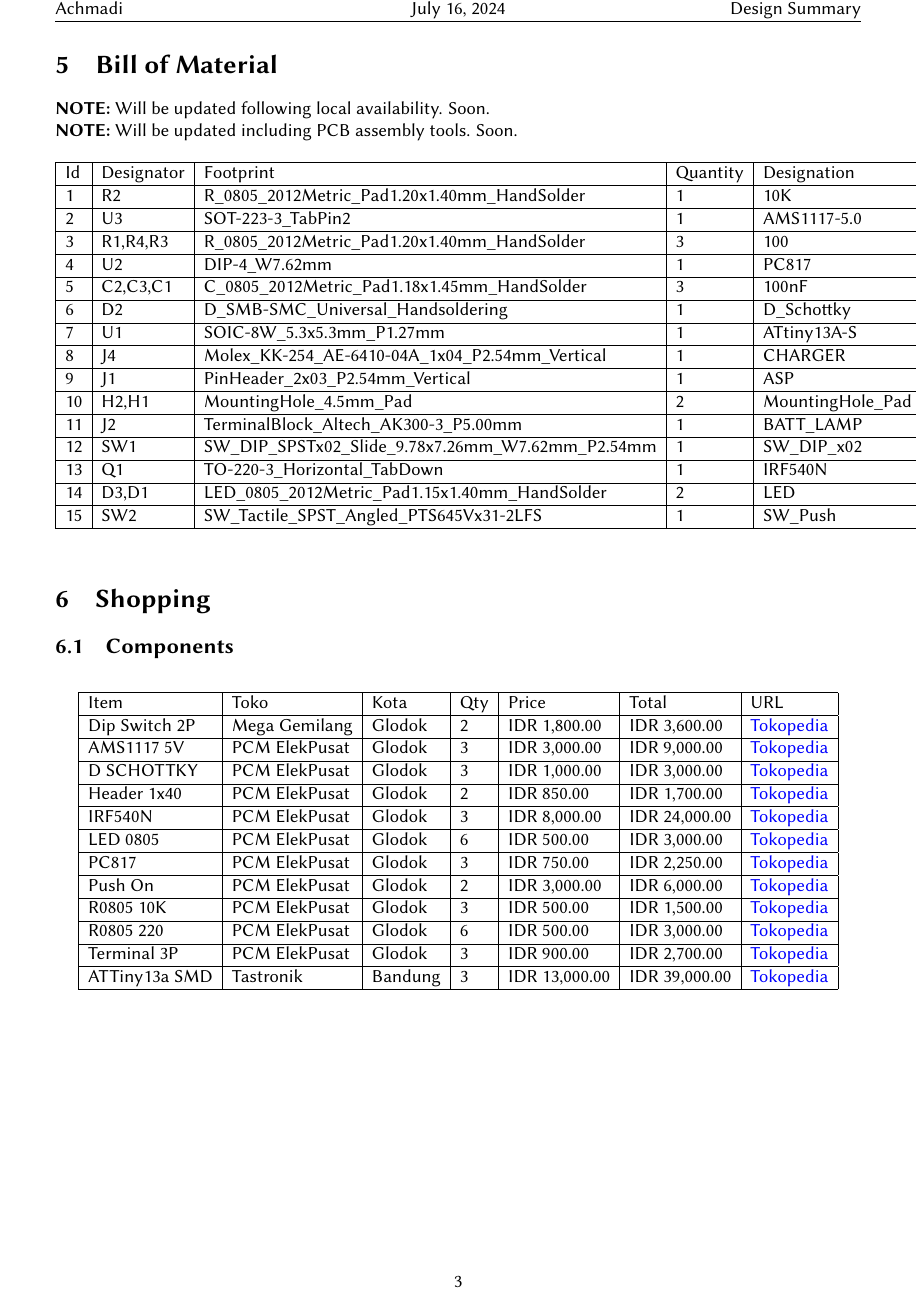
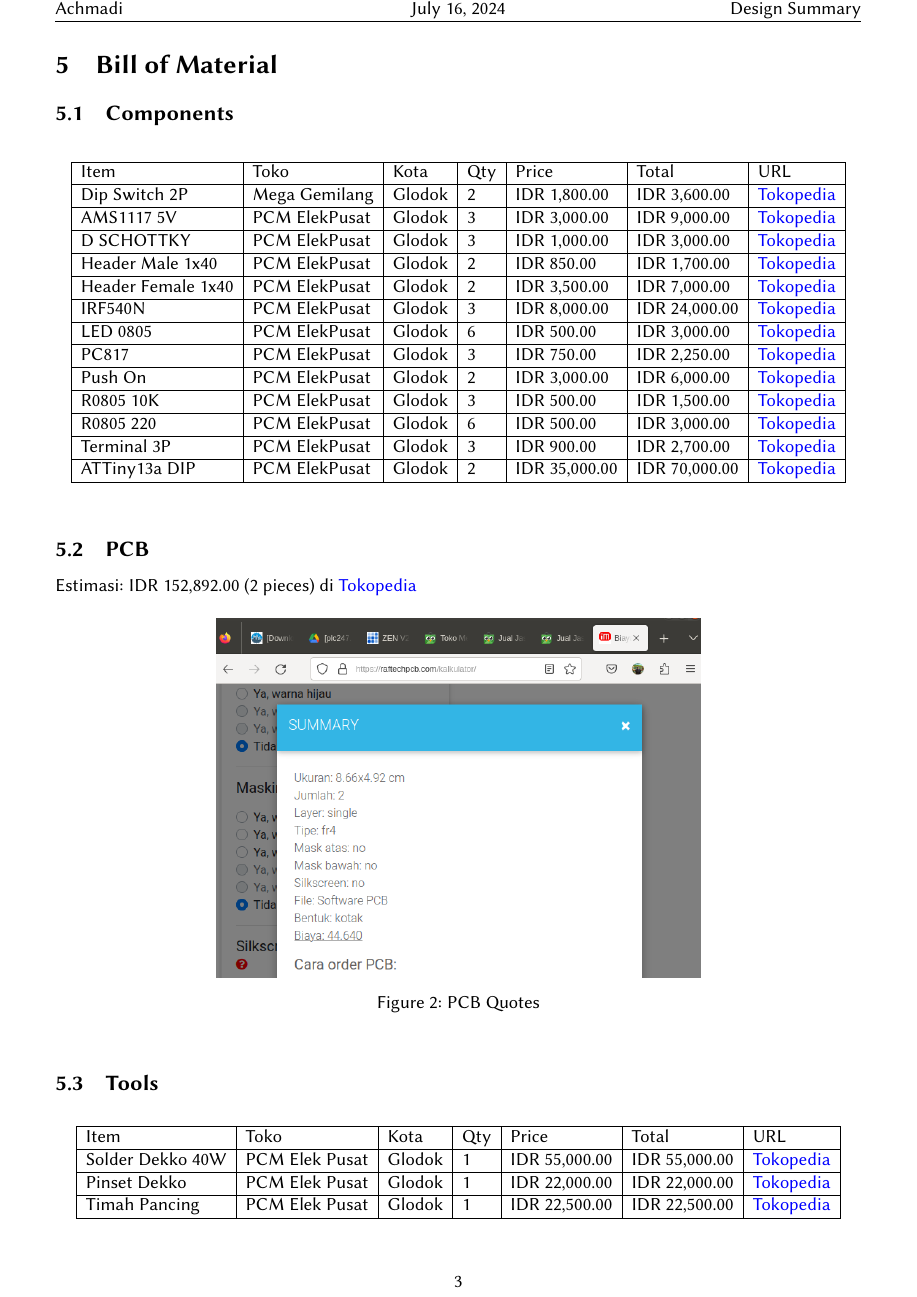
Before and after one commit to mekatronik-achmadi/short-jobs, a LaTeX document (halogen-flicker/docs/design_summary.tex): page 3 of 4. Compiled offline with pdfLaTeX.

Commit message:
Update PCB FLicker

```diff
--- a/halogen-flicker/docs/design_summary.tex
+++ b/halogen-flicker/docs/design_summary.tex
@@ -133,35 +133,6 @@
 	\newpage
 	\section{Bill of Material}
 
-	\textbf{NOTE:} Will be updated following local availability. Soon.
-
-	\textbf{NOTE:} Will be updated including PCB assembly tools. Soon.
-
-	\begin{table}[!ht]
-		\centering
-		\begin{tabular}{|l|l|l|l|l|l|l|l|}
-			\hline
-			Id & Designator & Footprint & Quantity & Designation & Supplier and ref & ~ & ~ \\ \hline
-			1 & R2 & R\_0805\_2012Metric\_Pad1.20x1.40mm\_HandSolder & 1 & 10K & ~ & ~ & ~ \\ \hline
-			2 & U3 & SOT-223-3\_TabPin2 & 1 & AMS1117-5.0 & ~ & ~ & ~ \\ \hline
-			3 & R1,R4,R3 & R\_0805\_2012Metric\_Pad1.20x1.40mm\_HandSolder & 3 & 100 & ~ & ~ & ~ \\ \hline
-			4 & U2 & DIP-4\_W7.62mm & 1 & PC817 & ~ & ~ & ~ \\ \hline
-			5 & C2,C3,C1 & C\_0805\_2012Metric\_Pad1.18x1.45mm\_HandSolder & 3 & 100nF & ~ & ~ & ~ \\ \hline
-			6 & D2 & D\_SMB-SMC\_Universal\_Handsoldering & 1 & D\_Schottky & ~ & ~ & ~ \\ \hline
-			7 & U1 & SOIC-8W\_5.3x5.3mm\_P1.27mm & 1 & ATtiny13A-S & ~ & ~ & ~ \\ \hline
-			8 & J4 & Molex\_KK-254\_AE-6410-04A\_1x04\_P2.54mm\_Vertical & 1 & CHARGER & ~ & ~ & ~ \\ \hline
-			9 & J1 & PinHeader\_2x03\_P2.54mm\_Vertical & 1 & ASP & ~ & ~ & ~ \\ \hline
-			10 & H2,H1 & MountingHole\_4.5mm\_Pad & 2 & MountingHole\_Pad & ~ & ~ & ~ \\ \hline
-			11 & J2 & TerminalBlock\_Altech\_AK300-3\_P5.00mm & 1 & BATT\_LAMP & ~ & ~ & ~ \\ \hline
-			12 & SW1 & SW\_DIP\_SPSTx02\_Slide\_9.78x7.26mm\_W7.62mm\_P2.54mm & 1 & SW\_DIP\_x02 & ~ & ~ & ~ \\ \hline
-			13 & Q1 & TO-220-3\_Horizontal\_TabDown & 1 & IRF540N & ~ & ~ & ~ \\ \hline
-			14 & D3,D1 & LED\_0805\_2012Metric\_Pad1.15x1.40mm\_HandSolder & 2 & LED & ~ & ~ & ~ \\ \hline
-			15 & SW2 & SW\_Tactile\_SPST\_Angled\_PTS645Vx31-2LFS & 1 & SW\_Push & ~ & ~ & ~ \\ \hline
-		\end{tabular}
-	\end{table}
-
-	\section{Shopping}
-
 	\subsection{Components}
 
 	\begin{table}[!ht]
@@ -172,7 +143,8 @@
 			Dip Switch 2P & Mega Gemilang & Glodok & 2 & IDR 1,800.00 & IDR 3,600.00 & \href{https://www.tokopedia.com/megagemilangglodok/dip-switch-2p}{Tokopedia} \\ \hline
 			AMS1117 5V & PCM ElekPusat & Glodok & 3 & IDR 3,000.00 & IDR 9,000.00 & \href{https://www.tokopedia.com/pcmelektronik/ic-ams1117-5v-5}{Tokopedia} \\ \hline
 			D SCHOTTKY & PCM ElekPusat & Glodok & 3 & IDR 1,000.00 & IDR 3,000.00 & \href{https://www.tokopedia.com/pcmelektronik/ss310-sma-do-214ac-3a-100v-smd-schottky-rectifier-diode}{Tokopedia} \\ \hline
-			Header 1x40 & PCM ElekPusat & Glodok & 2 & IDR 850.00 & IDR 1,700.00 & \href{https://www.tokopedia.com/pcmelektronik/pin-header-male-1x40-single}{Tokopedia} \\ \hline
+			Header Male 1x40 & PCM ElekPusat & Glodok & 2 & IDR 850.00 & IDR 1,700.00 & \href{https://www.tokopedia.com/pcmelektronik/pin-header-male-1x40-single}{Tokopedia} \\ \hline
+			Header Female 1x40 & PCM ElekPusat & Glodok & 2 & IDR 3,500.00 & IDR 7,000.00 & \href{https://www.tokopedia.com/pcmelektronik/murah-pin-header-female-1x40-1-40-bulat-round}{Tokopedia} \\ \hline
 			IRF540N & PCM ElekPusat & Glodok & 3 & IDR 8,000.00 & IDR 24,000.00 & \href{https://www.tokopedia.com/pcmelektronik/transistor-mosfet-irf-540-irf540n-irf540n}{Tokopedia} \\ \hline
 			LED 0805 & PCM ElekPusat & Glodok & 6 & IDR 500.00 & IDR 3,000.00 & \href{https://www.tokopedia.com/pcmelektronik/led-smd-biru-0805}{Tokopedia} \\ \hline
 			PC817 & PCM ElekPusat & Glodok & 3 & IDR 750.00 & IDR 2,250.00 & \href{https://www.tokopedia.com/pcmelektronik/pc817-pc-817-optocoupler-pc817-sharp-original-harga-satuan}{Tokopedia} \\ \hline
@@ -180,11 +152,10 @@
 			R0805 10K & PCM ElekPusat & Glodok & 3 & IDR 500.00 & IDR 1,500.00 & \href{https://www.tokopedia.com/pcmelektronik/resistor-smd-0805-103-10k-ohm}{Tokopedia} \\ \hline
 			R0805 220 & PCM ElekPusat & Glodok & 6 & IDR 500.00 & IDR 3,000.00 & \href{https://www.tokopedia.com/pcmelektronik/resistor-smd-0805-221-220-ohm}{Tokopedia} \\ \hline
 			Terminal 3P & PCM ElekPusat & Glodok & 3 & IDR 900.00 & IDR 2,700.00 & \href{https://www.tokopedia.com/pcmelektronik/terminal-pcb-block-screw-3pin-kf301}{Tokopedia} \\ \hline
-			ATTiny13a SMD & Tastronik & Bandung & 3 & IDR 13,000.00 & IDR 39,000.00 & \href{https://www.tokopedia.com/tastronik/attiny13a-ssu-smd-attiny-13-attiny13-atmega-avr-marking-tipe-2}{Tokopedia} \\ \hline
+			ATTiny13a DIP & PCM ElekPusat & Glodok & 2 & IDR 35,000.00 & IDR 70,000.00 & \href{https://www.tokopedia.com/pcmelektronik/ic-at-tiny-13a-at-tiny-13-a-atmel-atmel-attiny-13-a}{Tokopedia} \\ \hline
 		\end{tabular}
 	\end{table}
 
-	\newpage
 	\subsection{PCB}
 
 	Estimasi: IDR 152,892.00 (2 pieces) di \href{https://www.tokopedia.com/raftech/jasa-cetak-pcb-general}{Tokopedia}
```
Also changed, not shown: halogen-flicker/circuit/halodc_flicker_v0/belanja/purchasing.csv (+5 -4 lines), halogen-flicker/circuit/halodc_flicker_v0/belanja/total.csv (+3 -3 lines), halogen-flicker/docs/images/halodc_flicker_v0.png, halogen-flicker/docs/images/part.png, halogen-flicker/docs/images/part.svg, halogen-flicker/docs/images/pcb_quotes.png, halogen-flicker/docs/design_summary.tex (6 more changed lines), 1 other file.
